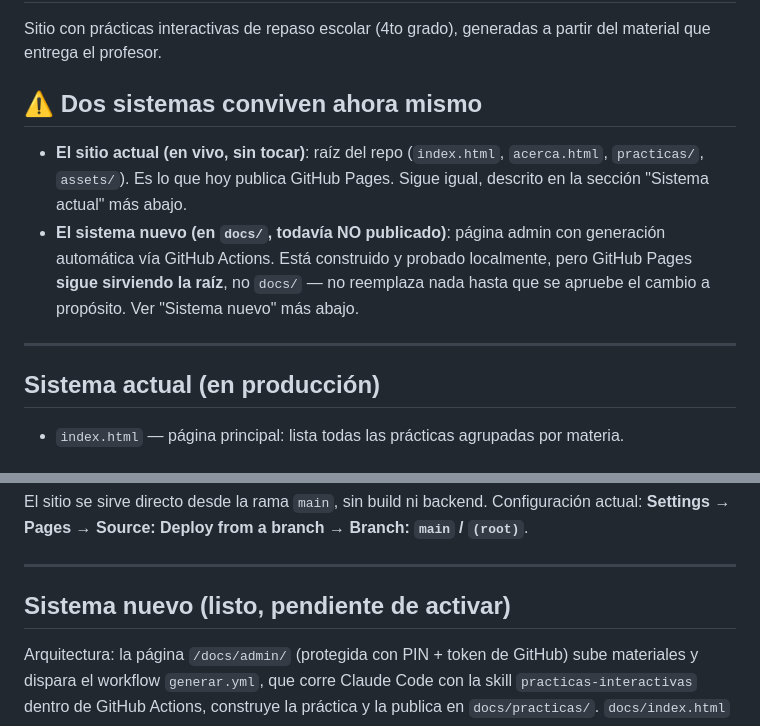
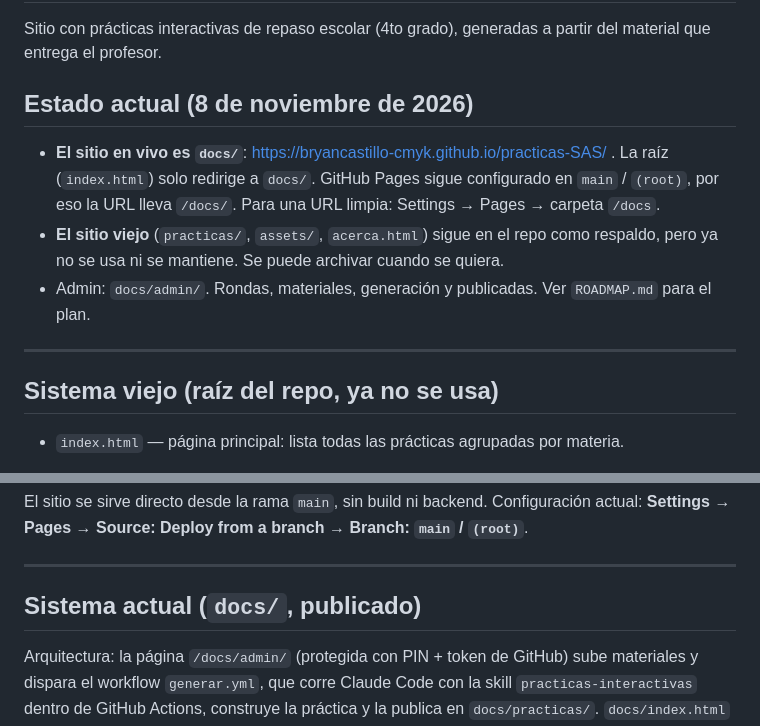
Before and after one commit to bryancastillo-cmyk/practicas-SAS, a Markdown page: README.md, 2 parts joined by grey strips. Drawn GitHub-style.

Commit message:
README: docs/ es el sitio publicado
Co-Authored-By: Claude Fable 5.1 <noreply@anthropic.com>
Claude-Session: https://claude.ai/code/session_01C25fy5KC1wsk5V5bVunLZi

```diff
--- a/README.md
+++ b/README.md
@@ -3,19 +3,18 @@
 Sitio con prácticas interactivas de repaso escolar (4to grado), generadas a
 partir del material que entrega el profesor.
 
-## ⚠️ Dos sistemas conviven ahora mismo
+## Estado actual (8 de noviembre de 2026)
 
-- **El sitio actual (en vivo, sin tocar)**: raíz del repo (`index.html`, `acerca.html`,
-  `practicas/`, `assets/`). Es lo que hoy publica GitHub Pages. Sigue igual, descrito
-  en la sección "Sistema actual" más abajo.
-- **El sistema nuevo (en `docs/`, todavía NO publicado)**: página admin con generación
-  automática vía GitHub Actions. Está construido y probado localmente, pero GitHub Pages
-  **sigue sirviendo la raíz**, no `docs/` — no reemplaza nada hasta que se apruebe el
-  cambio a propósito. Ver "Sistema nuevo" más abajo.
+- **El sitio en vivo es `docs/`**: https://bryancastillo-cmyk.github.io/practicas-SAS/ . La raíz
+  (`index.html`) solo redirige a `docs/`. GitHub Pages sigue configurado en `main` / `(root)`, por
+  eso la URL lleva `/docs/`. Para una URL limpia: Settings → Pages → carpeta `/docs`.
+- **El sitio viejo** (`practicas/`, `assets/`, `acerca.html`) sigue en el repo como respaldo, pero
+  ya no se usa ni se mantiene. Se puede archivar cuando se quiera.
+- Admin: `docs/admin/`. Rondas, materiales, generación y publicadas. Ver `ROADMAP.md` para el plan.
 
 ---
 
-## Sistema actual (en producción)
+## Sistema viejo (raíz del repo, ya no se usa)
 
 - `index.html` — página principal: lista todas las prácticas agrupadas por materia.
 - `practicas/` — cada práctica es un archivo HTML independiente, autocontenido
@@ -69,7 +68,7 @@ branch → Branch: `main` / `(root)`**.
 
 ---
 
-## Sistema nuevo (listo, pendiente de activar)
+## Sistema actual (`docs/`, publicado)
 
 Arquitectura: la página `/docs/admin/` (protegida con PIN + token de GitHub) sube
 materiales y dispara el workflow `generar.yml`, que corre Claude Code con la skill
```
